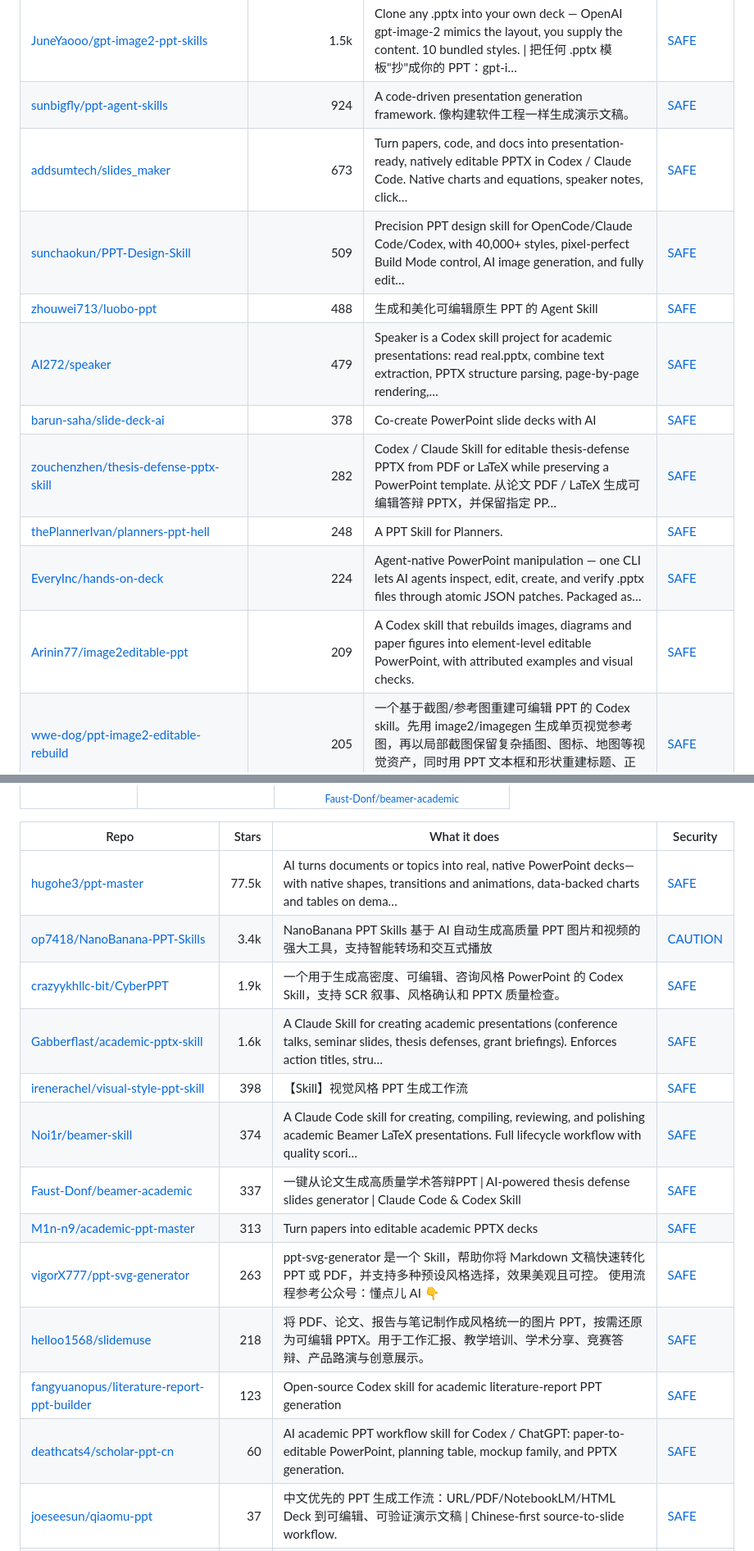
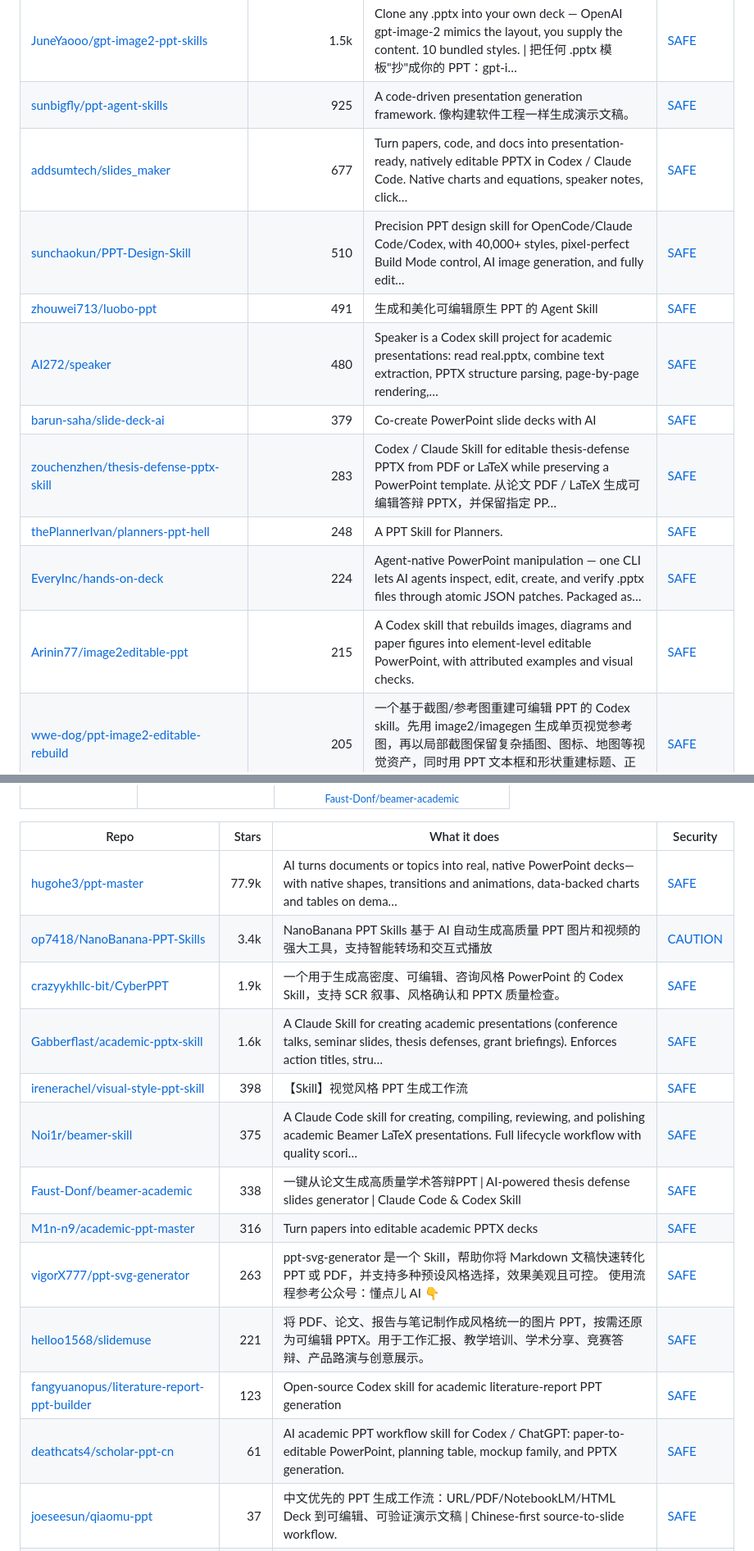
Before and after one commit to zhuyansen/awesome-codex-ppt-skills, a Markdown page: README.md, 2 parts joined by grey strips. Shown at 82% size. Drawn GitHub-style.

```diff
--- a/README.md
+++ b/README.md
@@ -167,16 +167,16 @@ On 2026-10-07 we ran 32 of these skills and 28 ran: each built a deck from the s
 | [GongRzhe/Office-PowerPoint-MCP-Server](https://github.com/GongRzhe/Office-PowerPoint-MCP-Server) | 1.9k | A MCP (Model Context Protocol) server for PowerPoint manipulation using python-pptx. This server provides tools for creating, editing, and manipulati… | [SAFE](https://agentskillshub.top/skill/GongRzhe/Office-PowerPoint-MCP-Server/) |
 | [johnson7788/MultiAgentPPT](https://github.com/johnson7788/MultiAgentPPT) | 1.6k | MultiAgentPPT 是一个集成了 A2A（Agent2Agent）+ MCP（Model Context Protocol）+ ADK（Agent Development Kit） 架构的智能化演示文稿生成系统，支持通过多智能体协作和流式并发机制 | [SAFE](https://agentskillshub.top/skill/johnson7788/MultiAgentPPT/) |
 | [JuneYaooo/gpt-image2-ppt-skills](https://github.com/JuneYaooo/gpt-image2-ppt-skills) | 1.5k | Clone any .pptx into your own deck — OpenAI gpt-image-2 mimics the layout, you supply the content. 10 bundled styles. \| 把任何 .pptx 模板"抄"成你的 PPT：gpt-i… | [SAFE](https://agentskillshub.top/skill/JuneYaooo/gpt-image2-ppt-skills/) |
-| [sunbigfly/ppt-agent-skills](https://github.com/sunbigfly/ppt-agent-skills) | 924 | A code-driven presentation generation framework. 像构建软件工程一样生成演示文稿。 | [SAFE](https://agentskillshub.top/skill/sunbigfly/ppt-agent-skills/) |
-| [addsumtech/slides_maker](https://github.com/addsumtech/slides_maker) | 673 | Turn papers, code, and docs into presentation-ready, natively editable PPTX in Codex / Claude Code. Native charts and equations, speaker notes, click… | [SAFE](https://agentskillshub.top/skill/addsumtech/slides_maker/) |
-| [sunchaokun/PPT-Design-Skill](https://github.com/sunchaokun/PPT-Design-Skill) | 509 | Precision PPT design skill for OpenCode/Claude Code/Codex, with 40,000+ styles, pixel-perfect Build Mode control, AI image generation, and fully edit… | [SAFE](https://agentskillshub.top/skill/sunchaokun/PPT-Design-Skill/) |
-| [zhouwei713/luobo-ppt](https://github.com/zhouwei713/luobo-ppt) | 488 | 生成和美化可编辑原生 PPT 的 Agent Skill | [SAFE](https://agentskillshub.top/skill/zhouwei713/luobo-ppt/) |
-| [AI272/speaker](https://github.com/AI272/speaker) | 479 | Speaker is a Codex skill project for academic presentations: read real.pptx, combine text extraction, PPTX structure parsing, page-by-page rendering,… | [SAFE](https://agentskillshub.top/skill/AI272/speaker/) |
-| [barun-saha/slide-deck-ai](https://github.com/barun-saha/slide-deck-ai) | 378 | Co-create PowerPoint slide decks with AI | [SAFE](https://agentskillshub.top/skill/barun-saha/slide-deck-ai/) |
-| [zouchenzhen/thesis-defense-pptx-skill](https://github.com/zouchenzhen/thesis-defense-pptx-skill) | 282 | Codex / Claude Skill for editable thesis-defense PPTX from PDF or LaTeX while preserving a PowerPoint template. 从论文 PDF / LaTeX 生成可编辑答辩 PPTX，并保留指定 PP… | [SAFE](https://agentskillshub.top/skill/zouchenzhen/thesis-defense-pptx-skill/) |
+| [sunbigfly/ppt-agent-skills](https://github.com/sunbigfly/ppt-agent-skills) | 925 | A code-driven presentation generation framework. 像构建软件工程一样生成演示文稿。 | [SAFE](https://agentskillshub.top/skill/sunbigfly/ppt-agent-skills/) |
+| [addsumtech/slides_maker](https://github.com/addsumtech/slides_maker) | 677 | Turn papers, code, and docs into presentation-ready, natively editable PPTX in Codex / Claude Code. Native charts and equations, speaker notes, click… | [SAFE](https://agentskillshub.top/skill/addsumtech/slides_maker/) |
+| [sunchaokun/PPT-Design-Skill](https://github.com/sunchaokun/PPT-Design-Skill) | 510 | Precision PPT design skill for OpenCode/Claude Code/Codex, with 40,000+ styles, pixel-perfect Build Mode control, AI image generation, and fully edit… | [SAFE](https://agentskillshub.top/skill/sunchaokun/PPT-Design-Skill/) |
+| [zhouwei713/luobo-ppt](https://github.com/zhouwei713/luobo-ppt) | 491 | 生成和美化可编辑原生 PPT 的 Agent Skill | [SAFE](https://agentskillshub.top/skill/zhouwei713/luobo-ppt/) |
+| [AI272/speaker](https://github.com/AI272/speaker) | 480 | Speaker is a Codex skill project for academic presentations: read real.pptx, combine text extraction, PPTX structure parsing, page-by-page rendering,… | [SAFE](https://agentskillshub.top/skill/AI272/speaker/) |
+| [barun-saha/slide-deck-ai](https://github.com/barun-saha/slide-deck-ai) | 379 | Co-create PowerPoint slide decks with AI | [SAFE](https://agentskillshub.top/skill/barun-saha/slide-deck-ai/) |
+| [zouchenzhen/thesis-defense-pptx-skill](https://github.com/zouchenzhen/thesis-defense-pptx-skill) | 283 | Codex / Claude Skill for editable thesis-defense PPTX from PDF or LaTeX while preserving a PowerPoint template. 从论文 PDF / LaTeX 生成可编辑答辩 PPTX，并保留指定 PP… | [SAFE](https://agentskillshub.top/skill/zouchenzhen/thesis-defense-pptx-skill/) |
 | [thePlannerIvan/planners-ppt-hell](https://github.com/thePlannerIvan/planners-ppt-hell) | 248 | A PPT Skill for Planners. | [SAFE](https://agentskillshub.top/skill/thePlannerIvan/planners-ppt-hell/) |
 | [EveryInc/hands-on-deck](https://github.com/EveryInc/hands-on-deck) | 224 | Agent-native PowerPoint manipulation — one CLI lets AI agents inspect, edit, create, and verify .pptx files through atomic JSON patches. Packaged as… | [SAFE](https://agentskillshub.top/skill/EveryInc/hands-on-deck/) |
-| [Arinin77/image2editable-ppt](https://github.com/Arinin77/image2editable-ppt) | 209 | A Codex skill that rebuilds images, diagrams and paper figures into element-level editable PowerPoint, with attributed examples and visual checks. | [SAFE](https://agentskillshub.top/skill/Arinin77/image2editable-ppt/) |
+| [Arinin77/image2editable-ppt](https://github.com/Arinin77/image2editable-ppt) | 215 | A Codex skill that rebuilds images, diagrams and paper figures into element-level editable PowerPoint, with attributed examples and visual checks. | [SAFE](https://agentskillshub.top/skill/Arinin77/image2editable-ppt/) |
 | [wwe-dog/ppt-image2-editable-rebuild](https://github.com/wwe-dog/ppt-image2-editable-rebuild) | 205 | 一个基于截图/参考图重建可编辑 PPT 的 Codex skill。先用 image2/imagegen 生成单页视觉参考图，再以局部截图保留复杂插图、图标、地图等视觉资产，同时用 PPT 文本框和形状重建标题、正文、卡片、箭头、标签、结论条等可编辑元素。 | [SAFE](https://agentskillshub.top/skill/wwe-dog/ppt-image2-editable-rebuild/) |
 | [w1163222589-coder/slide-image-to-editable-pptx](https://github.com/w1163222589-coder/slide-image-to-editable-pptx) | 199 | A Codex skill for converting slide screenshots into editable PowerPoint decks. | [SAFE](https://agentskillshub.top/skill/w1163222589-coder/slide-image-to-editable-pptx/) |
 | [Akxan/ppt-agent-skill](https://github.com/Akxan/ppt-agent-skill) | 184 | 🎨 World-class AI presentation generator · 26 styles · 18 charts · benchmarked against Linear/Anthropic/Stripe/Apple/NYT — a Claude Code Skill that tu… | [SAFE](https://agentskillshub.top/skill/Akxan/ppt-agent-skill/) |
@@ -411,18 +412,18 @@ On 2026-10-07 we ran 32 of these skills and 28 ran: each built a deck from the s
 
 | Repo | Stars | What it does | Security |
 |---|---:|---|---|
-| [hugohe3/ppt-master](https://github.com/hugohe3/ppt-master) | 77.5k | AI turns documents or topics into real, native PowerPoint decks—with native shapes, transitions and animations, data-backed charts and tables on dema… | [SAFE](https://agentskillshub.top/skill/hugohe3/ppt-master/) |
+| [hugohe3/ppt-master](https://github.com/hugohe3/ppt-master) | 77.9k | AI turns documents or topics into real, native PowerPoint decks—with native shapes, transitions and animations, data-backed charts and tables on dema… | [SAFE](https://agentskillshub.top/skill/hugohe3/ppt-master/) |
 | [op7418/NanoBanana-PPT-Skills](https://github.com/op7418/NanoBanana-PPT-Skills) | 3.4k | NanoBanana PPT Skills 基于 AI 自动生成高质量 PPT 图片和视频的强大工具，支持智能转场和交互式播放 | [CAUTION](https://agentskillshub.top/skill/op7418/NanoBanana-PPT-Skills/) |
 | [crazyykhllc-bit/CyberPPT](https://github.com/crazyykhllc-bit/CyberPPT) | 1.9k | 一个用于生成高密度、可编辑、咨询风格 PowerPoint 的 Codex Skill，支持 SCR 叙事、风格确认和 PPTX 质量检查。 | [SAFE](https://agentskillshub.top/skill/crazyykhllc-bit/CyberPPT/) |
 | [Gabberflast/academic-pptx-skill](https://github.com/Gabberflast/academic-pptx-skill) | 1.6k | A Claude Skill for creating academic presentations (conference talks, seminar slides, thesis defenses, grant briefings). Enforces action titles, stru… | [SAFE](https://agentskillshub.top/skill/Gabberflast/academic-pptx-skill/) |
 | [irenerachel/visual-style-ppt-skill](https://github.com/irenerachel/visual-style-ppt-skill) | 398 | 【Skill】视觉风格 PPT 生成工作流 | [SAFE](https://agentskillshub.top/skill/irenerachel/visual-style-ppt-skill/) |
-| [Noi1r/beamer-skill](https://github.com/Noi1r/beamer-skill) | 374 | A Claude Code skill for creating, compiling, reviewing, and polishing academic Beamer LaTeX presentations. Full lifecycle workflow with quality scori… | [SAFE](https://agentskillshub.top/skill/Noi1r/beamer-skill/) |
-| [Faust-Donf/beamer-academic](https://github.com/Faust-Donf/beamer-academic) | 337 | 一键从论文生成高质量学术答辩PPT \| AI-powered thesis defense slides generator \| Claude Code & Codex Skill | [SAFE](https://agentskillshub.top/skill/Faust-Donf/beamer-academic/) |
-| [M1n-n9/academic-ppt-master](https://github.com/M1n-n9/academic-ppt-master) | 313 | Turn papers into editable academic PPTX decks | [SAFE](https://agentskillshub.top/skill/M1n-n9/academic-ppt-master/) |
+| [Noi1r/beamer-skill](https://github.com/Noi1r/beamer-skill) | 375 | A Claude Code skill for creating, compiling, reviewing, and polishing academic Beamer LaTeX presentations. Full lifecycle workflow with quality scori… | [SAFE](https://agentskillshub.top/skill/Noi1r/beamer-skill/) |
+| [Faust-Donf/beamer-academic](https://github.com/Faust-Donf/beamer-academic) | 338 | 一键从论文生成高质量学术答辩PPT \| AI-powered thesis defense slides generator \| Claude Code & Codex Skill | [SAFE](https://agentskillshub.top/skill/Faust-Donf/beamer-academic/) |
+| [M1n-n9/academic-ppt-master](https://github.com/M1n-n9/academic-ppt-master) | 316 | Turn papers into editable academic PPTX decks | [SAFE](https://agentskillshub.top/skill/M1n-n9/academic-ppt-master/) |
 | [vigorX777/ppt-svg-generator](https://github.com/vigorX777/ppt-svg-generator) | 263 | ppt-svg-generator 是一个 Skill，帮助你将 Markdown 文稿快速转化PPT 或 PDF，并支持多种预设风格选择，效果美观且可控。 使用流程参考公众号：懂点儿 AI 👇 | [SAFE](https://agentskillshub.top/skill/vigorX777/ppt-svg-generator/) |
-| [helloo1568/slidemuse](https://github.com/helloo1568/slidemuse) | 218 | 将 PDF、论文、报告与笔记制作成风格统一的图片 PPT，按需还原为可编辑 PPTX。用于工作汇报、教学培训、学术分享、竞赛答辩、产品路演与创意展示。 | [SAFE](https://agentskillshub.top/skill/helloo1568/slidemuse/) |
+| [helloo1568/slidemuse](https://github.com/helloo1568/slidemuse) | 221 | 将 PDF、论文、报告与笔记制作成风格统一的图片 PPT，按需还原为可编辑 PPTX。用于工作汇报、教学培训、学术分享、竞赛答辩、产品路演与创意展示。 | [SAFE](https://agentskillshub.top/skill/helloo1568/slidemuse/) |
 | [fangyuanopus/literature-report-ppt-builder](https://github.com/fangyuanopus/literature-report-ppt-builder) | 123 | Open-source Codex skill for academic literature-report PPT generation | [SAFE](https://agentskillshub.top/skill/fangyuanopus/literature-report-ppt-builder/) |
-| [deathcats4/scholar-ppt-cn](https://github.com/deathcats4/scholar-ppt-cn) | 60 | AI academic PPT workflow skill for Codex / ChatGPT: paper-to-editable PowerPoint, planning table, mockup family, and PPTX generation. | [SAFE](https://agentskillshub.top/skill/deathcats4/scholar-ppt-cn/) |
+| [deathcats4/scholar-ppt-cn](https://github.com/deathcats4/scholar-ppt-cn) | 61 | AI academic PPT workflow skill for Codex / ChatGPT: paper-to-editable PowerPoint, planning table, mockup family, and PPTX generation. | [SAFE](https://agentskillshub.top/skill/deathcats4/scholar-ppt-cn/) |
 | [joeseesun/qiaomu-ppt](https://github.com/joeseesun/qiaomu-ppt) | 37 | 中文优先的 PPT 生成工作流：URL/PDF/NotebookLM/HTML Deck 到可编辑、可验证演示文稿 \| Chinese-first source-to-slide workflow. | [SAFE](https://agentskillshub.top/skill/joeseesun/qiaomu-ppt/) |
 | [hanlulong/econ-slides-skill](https://github.com/hanlulong/econ-slides-skill) | 32 | Turn an economics paper into a seminar-ready Beamer talk with a timed speaker script — conference, job-market and discussant slides. Agent Skill for… | [SAFE](https://agentskillshub.top/skill/hanlulong/econ-slides-skill/) |
 | [icgma/slide-skill](https://github.com/icgma/slide-skill) | 16 | SVG-first slide generation toolkit with intelligent content planning and domain-specific layouts | [SAFE](https://agentskillshub.top/skill/icgma/slide-skill/) |
```
Also changed, not shown: other parts of README.md (+32 -31 lines), README.zh-CN.md (+46 -45 lines), assets/previews/NOTICE.md (+1 -0 lines), assets/previews/jernejk__talk-deck-template.jpg (added), 2 other files.
